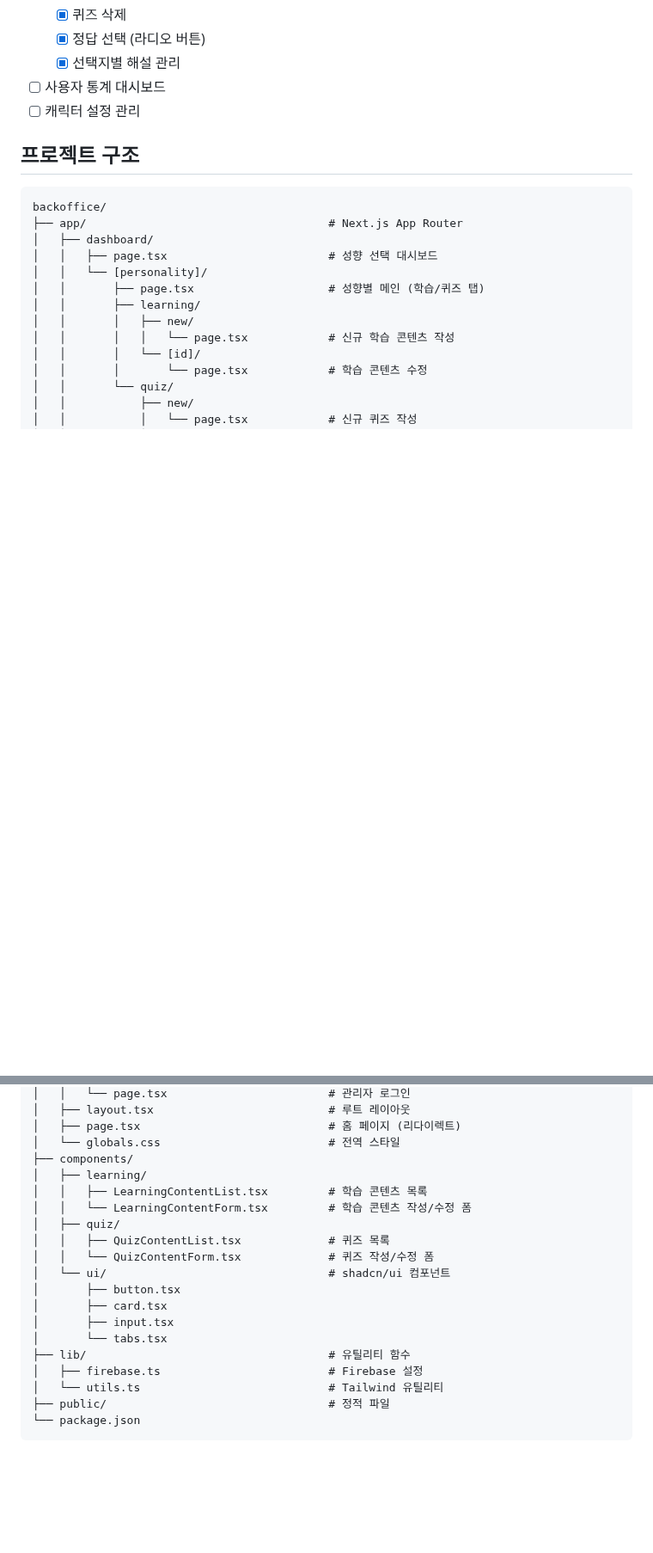
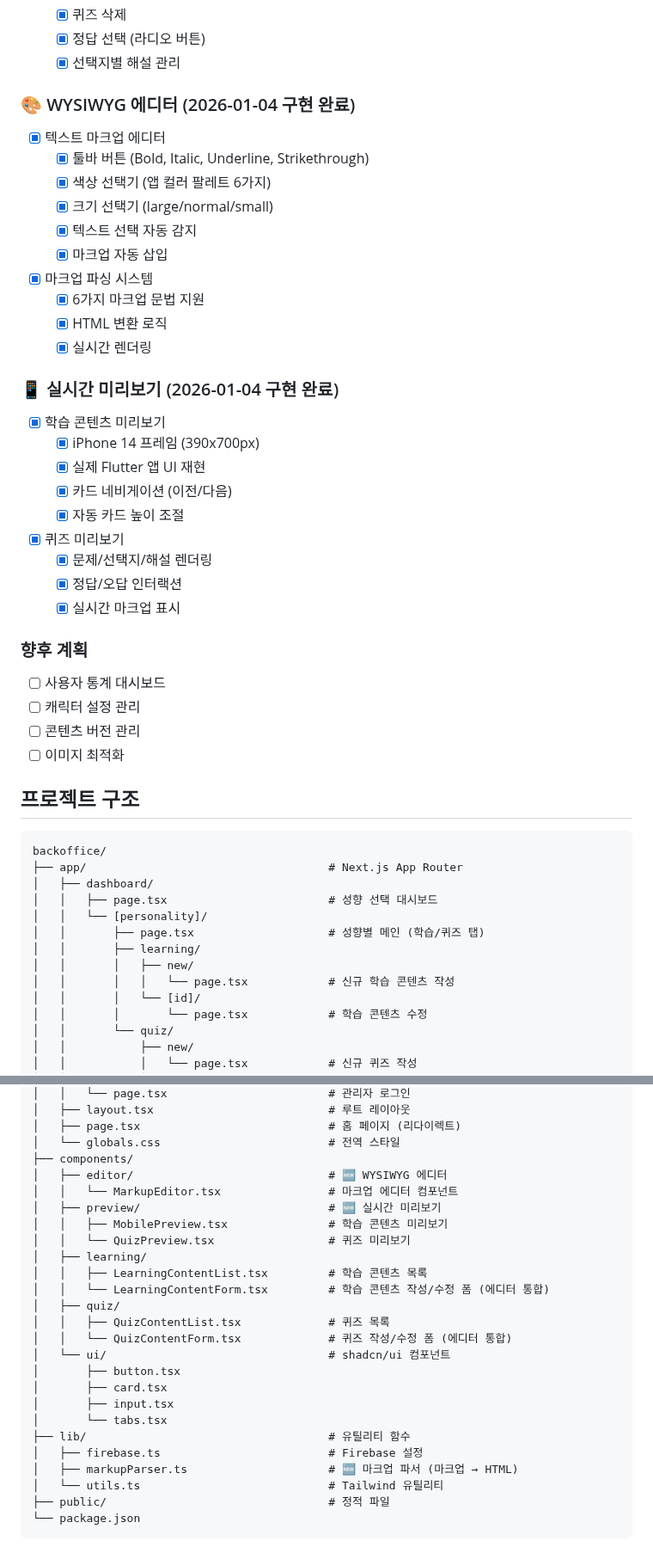
Before and after one commit to tei-young/your_money_pet, a Markdown page: backoffice/README.md, 2 parts joined by grey strips. Shown at 86% size. Drawn GitHub-style; blank space fills up the shorter version.

```diff
--- a/backoffice/README.md
+++ b/backoffice/README.md
@@ -60,8 +61,35 @@ npm run dev
   - [x] 퀴즈 삭제
   - [x] 정답 선택 (라디오 버튼)
   - [x] 선택지별 해설 관리
+
+### 🎨 WYSIWYG 에디터 (2026-01-04 구현 완료)
+- [x] 텍스트 마크업 에디터
+  - [x] 툴바 버튼 (Bold, Italic, Underline, Strikethrough)
+  - [x] 색상 선택기 (앱 컬러 팔레트 6가지)
+  - [x] 크기 선택기 (large/normal/small)
+  - [x] 텍스트 선택 자동 감지
+  - [x] 마크업 자동 삽입
+- [x] 마크업 파싱 시스템
+  - [x] 6가지 마크업 문법 지원
+  - [x] HTML 변환 로직
+  - [x] 실시간 렌더링
+
+### 📱 실시간 미리보기 (2026-01-04 구현 완료)
+- [x] 학습 콘텐츠 미리보기
+  - [x] iPhone 14 프레임 (390x700px)
+  - [x] 실제 Flutter 앱 UI 재현
+  - [x] 카드 네비게이션 (이전/다음)
+  - [x] 자동 카드 높이 조절
+- [x] 퀴즈 미리보기
+  - [x] 문제/선택지/해설 렌더링
+  - [x] 정답/오답 인터랙션
+  - [x] 실시간 마크업 표시
+
+### 향후 계획
 - [ ] 사용자 통계 대시보드
 - [ ] 캐릭터 설정 관리
+- [ ] 콘텐츠 버전 관리
+- [ ] 이미지 최적화
 
 ## 프로젝트 구조
 
@@ -88,12 +116,17 @@ backoffice/
 │   ├── page.tsx                            # 홈 페이지 (리다이렉트)
 │   └── globals.css                         # 전역 스타일
 ├── components/
+│   ├── editor/                             # 🆕 WYSIWYG 에디터
+│   │   └── MarkupEditor.tsx                # 마크업 에디터 컴포넌트
+│   ├── preview/                            # 🆕 실시간 미리보기
+│   │   ├── MobilePreview.tsx               # 학습 콘텐츠 미리보기
+│   │   └── QuizPreview.tsx                 # 퀴즈 미리보기
 │   ├── learning/
 │   │   ├── LearningContentList.tsx         # 학습 콘텐츠 목록
-│   │   └── LearningContentForm.tsx         # 학습 콘텐츠 작성/수정 폼
+│   │   └── LearningContentForm.tsx         # 학습 콘텐츠 작성/수정 폼 (에디터 통합)
 │   ├── quiz/
 │   │   ├── QuizContentList.tsx             # 퀴즈 목록
-│   │   └── QuizContentForm.tsx             # 퀴즈 작성/수정 폼
+│   │   └── QuizContentForm.tsx             # 퀴즈 작성/수정 폼 (에디터 통합)
 │   └── ui/                                 # shadcn/ui 컴포넌트
 │       ├── button.tsx
 │       ├── card.tsx
@@ -101,6 +134,7 @@ backoffice/
 │       └── tabs.tsx
 ├── lib/                                    # 유틸리티 함수
 │   ├── firebase.ts                         # Firebase 설정
+│   ├── markupParser.ts                     # 🆕 마크업 파서 (마크업 → HTML)
 │   └── utils.ts                            # Tailwind 유틸리티
 ├── public/                                 # 정적 파일
 └── package.json
```
Also changed, not shown: other parts of backoffice/README.md (+1 -0 lines), docs/CONTENT_MARKUP_GUIDE.md (+102 -40 lines).
